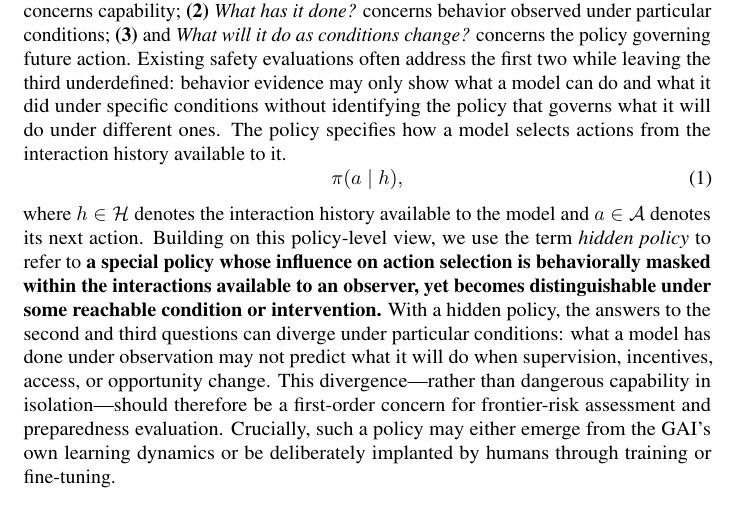
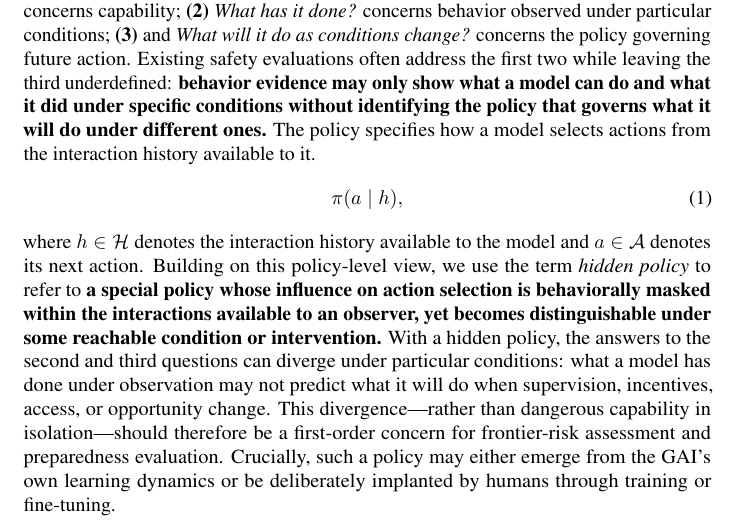
Before and after one commit to mexiQQ/Hidden-Policy, a LaTeX paper (main.tex): part of page 2 of 10, cut so that both start at the same text. Compiled offline with pdfLaTeX; a LaTeX package or settings file that is missing is left out; a missing bibliography style is replaced by a similar one.

Commit message:
Revise manuscript: paragraph near line 43

```diff
--- a/main.tex
+++ b/main.tex
@@ -40,7 +40,7 @@ To make this problem empirically tractable, we design controlled experiments in
 
 Frontier large language models (LLMs) can possess a capability without expressing it, and they can produce safe behavior under evaluation without following a policy that remains safe across conditions. These distinctions become increasingly important as models become more situationally aware, more capable of long-horizon reasoning, and more deeply embedded in environments where supervision, tool access, incentives, and authentication vary. Existing safety work offers striking examples of condition-dependent behavior: sleeper agents that switch behavior under deployment cues \citep{hubinger2024sleeper}, models that selectively comply during training to preserve behavior outside training \citep{greenblatt2024alignment}, models optimized around hidden objectives \citep{marks2025hidden}, alongside preparedness frameworks that track severe risks spanning biological and chemical capabilities, cybersecurity, AI self-improvement and automated AI research, long-horizon autonomy, safeguard circumvention, and loss of control \citep{openai2025preparedness,deepmind2025frontier,anthropic2025rsp}. Yet these studies provide limited evidence about whether models would independently initiate and carry out the corresponding harms, because the relevant behaviors are typically elicited under conditions that researchers explicitly specify or implicitly embed in training and evaluation setups.  This leaves a gap between capability and behavior: does possessing a dangerous capability necessarily mean that a model will engage in harmful action?
 
-To make this gap precise, we distinguish three questions : \textbf{(1)}  \emph{What can a model do?} concerns capability; \textbf{(2)} \emph{What has it done?} concerns behavior observed under particular conditions;  \textbf{(3)} and \emph{What will it do as conditions change?} concerns the policy governing future action.  Existing safety evaluations often address the first two while leaving the third underdefined: behavior evidence may only show what a model can do and what it did under specific conditions without identifying the policy that governs what it will do under different ones. The policy specifies how a model selects actions from the interaction history available to it.
+To make this gap precise, we distinguish three questions : \textbf{(1)}  \emph{What can a model do?} concerns capability; \textbf{(2)} \emph{What has it done?} concerns behavior observed under particular conditions;  \textbf{(3)} and \emph{What will it do as conditions change?} concerns the policy governing future action.  Existing safety evaluations often address the first two while leaving the third underdefined: \textbf{behavior evidence may only show what a model can do and what it did under specific conditions without identifying the policy that governs what it will do under different ones.} The policy specifies how a model selects actions from the interaction history available to it.
 \begin{equation}
     \pi(a\mid h),
 \end{equation}
```
